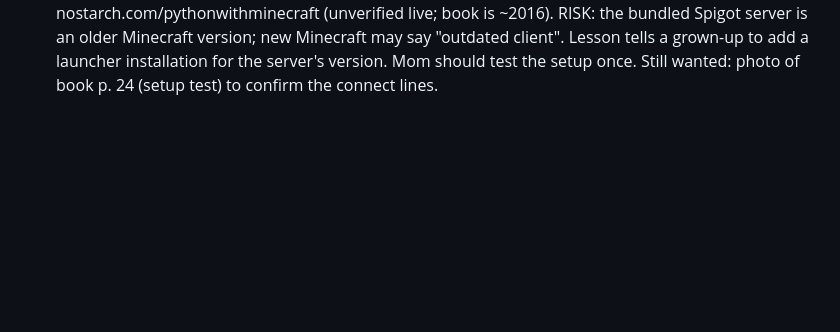
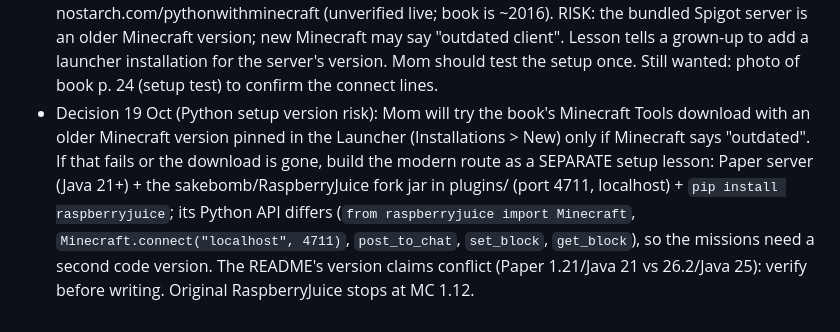
Before and after one commit to Ms-Bee-create/Homeschool, a Markdown page: HANDOFF.md, the part around the change. GitHub-like rendering; blank space fills up the shorter version.

Commit message:
HANDOFF: Python setup version decision and modern-route notes (#244)
Claude-Session: https://claude.ai/code/session_01DJDqr8GSrnS5R7rTh2Uieb

Co-authored-by: Claude <noreply@anthropic.com>

```diff
--- a/HANDOFF.md
+++ b/HANDOFF.md
@@ -155,3 +155,4 @@ Newest first. Earlier "STATE AT COMPACTION (15 Oct 2026)" below is still true un
 
 **Mom's own to-dos (unchanged):** upload Reconstruction video as `videos/ryan-reconstruction.mp4` (type only the file name at https://github.com/Ms-Bee-create/Homeschool/upload/main/videos) then tell Claude to set `a.video`; check Ryan's device for Scooter Track Fridays, picture cards and patched text; check Yard Mapper 4.GSR.8.3 against her table; test one Python mission in a real Minecraft world; HeyGen: 103 of 150 school credits left this month, ask before any spend.
 - Update 19 Oct: Python setup now written into 3 lessons from Mom's photos of book pp. 2-11 (Part 1 Python + Java, Part 2 API + Spigot + join the server, Part 3 new world / offline / survival). Pack is 10 lessons. Download source named in the book: the author's Minecraft Tools.zip at nostarch.com/pythonwithminecraft (unverified live; book is ~2016). RISK: the bundled Spigot server is an older Minecraft version; new Minecraft may say "outdated client". Lesson tells a grown-up to add a launcher installation for the server's version. Mom should test the setup once. Still wanted: photo of book p. 24 (setup test) to confirm the connect lines.
+- Decision 19 Oct (Python setup version risk): Mom will try the book's Minecraft Tools download with an older Minecraft version pinned in the Launcher (Installations > New) only if Minecraft says "outdated". If that fails or the download is gone, build the modern route as a SEPARATE setup lesson: Paper server (Java 21+) + the sakebomb/RaspberryJuice fork jar in plugins/ (port 4711, localhost) + `pip install raspberryjuice`; its Python API differs (`from raspberryjuice import Minecraft`, `Minecraft.connect("localhost", 4711)`, `post_to_chat`, `set_block`, `get_block`), so the missions need a second code version. The README's version claims conflict (Paper 1.21/Java 21 vs 26.2/Java 25): verify before writing. Original RaspberryJuice stops at MC 1.12.
```
